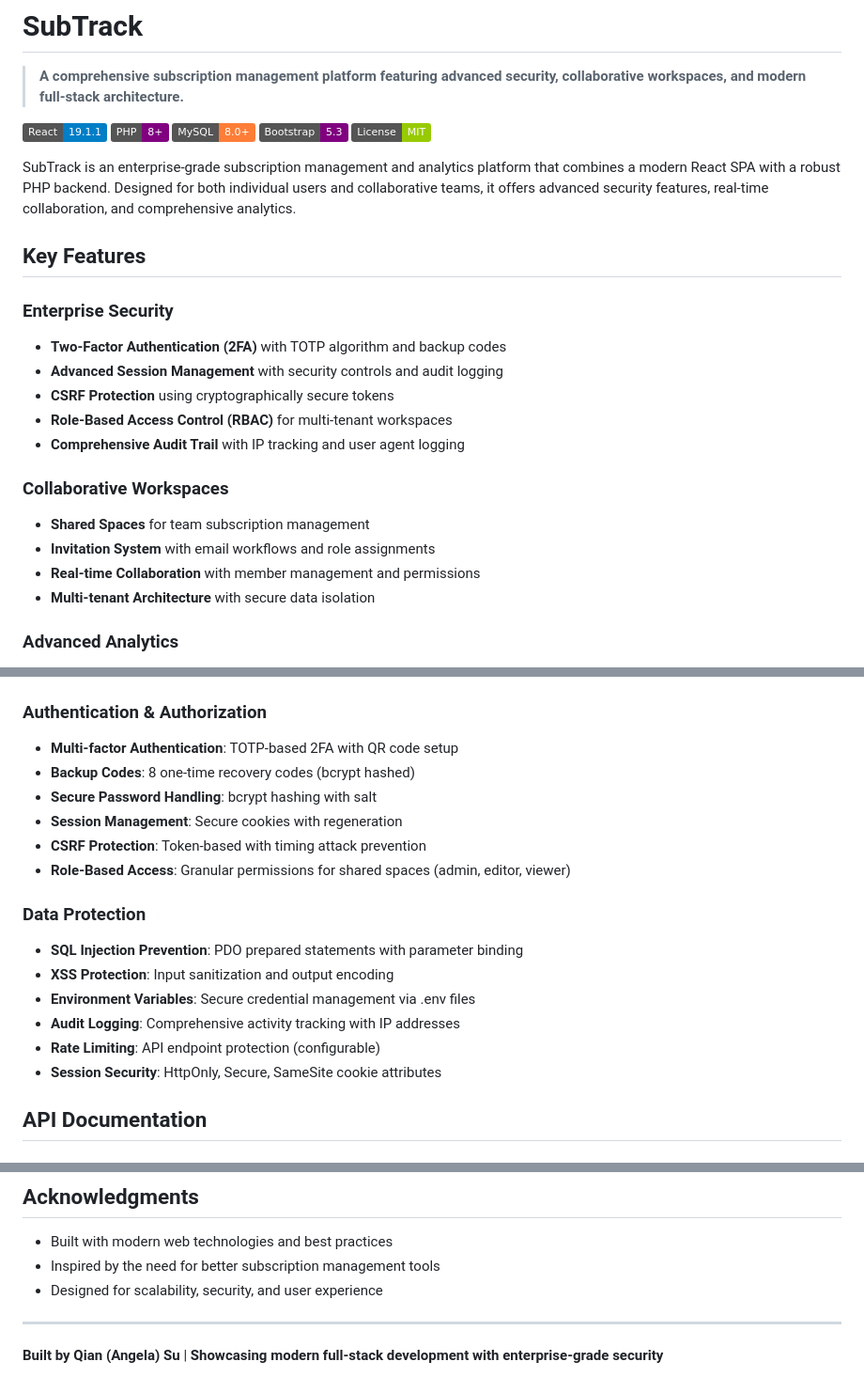
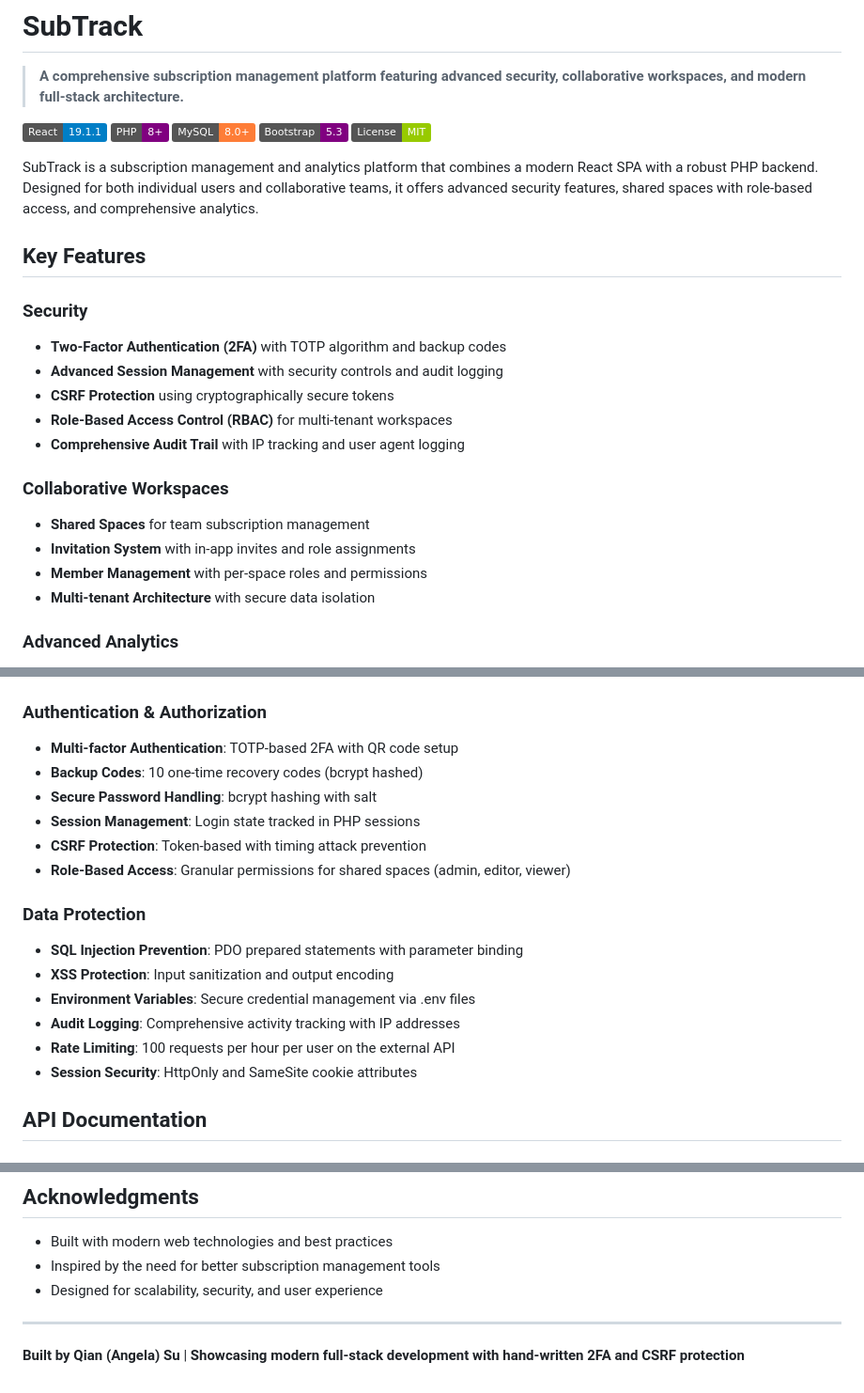
Before and after one commit to angelaqaaa/subtrack, a Markdown page: README.md, 3 parts joined by grey strips. Shown at 94% size. Drawn GitHub-style; badges without logos.

Commit message:
correct readme claims the code does not support
Backup codes are 10, not 8. There is no mailer, so invitations are in-app
only. Rate limiting is a fixed 100 requests per hour on the external API,
not configurable. Session cookies set HttpOnly and SameSite but not Secure,
and the session id is never regenerated, so the "secure cookies with
regeneration" line is gone. Dropped "enterprise-grade" and "real-time
collaboration" from the overview, and the frontend README's code-splitting,
lazy-loading, integration-test and E2E-test bullets, none of which exist.

```diff
--- a/README.md
+++ b/README.md
@@ -8,11 +8,11 @@
 [![Bootstrap](https://img.shields.io/badge/Bootstrap-5.3-purple?logo=bootstrap)](https://getbootstrap.com/)
 [![License](https://img.shields.io/badge/License-MIT-green.svg)](LICENSE)
 
-SubTrack is an enterprise-grade subscription management and analytics platform that combines a modern React SPA with a robust PHP backend. Designed for both individual users and collaborative teams, it offers advanced security features, real-time collaboration, and comprehensive analytics.
+SubTrack is a subscription management and analytics platform that combines a modern React SPA with a robust PHP backend. Designed for both individual users and collaborative teams, it offers advanced security features, shared spaces with role-based access, and comprehensive analytics.
 
 ## Key Features
 
-### **Enterprise Security**
+### **Security**
 - **Two-Factor Authentication (2FA)** with TOTP algorithm and backup codes
 - **Advanced Session Management** with security controls and audit logging
 - **CSRF Protection** using cryptographically secure tokens
@@ -21,8 +21,8 @@ SubTrack is an enterprise-grade subscription management and analytics platform t
 
 ### **Collaborative Workspaces**
 - **Shared Spaces** for team subscription management
-- **Invitation System** with email workflows and role assignments
-- **Real-time Collaboration** with member management and permissions
+- **Invitation System** with in-app invites and role assignments
+- **Member Management** with per-space roles and permissions
 - **Multi-tenant Architecture** with secure data isolation
 
 ### **Advanced Analytics**
@@ -206,9 +206,9 @@ subtrack/
 
 ### Authentication & Authorization
 - **Multi-factor Authentication**: TOTP-based 2FA with QR code setup
-- **Backup Codes**: 8 one-time recovery codes (bcrypt hashed)
+- **Backup Codes**: 10 one-time recovery codes (bcrypt hashed)
 - **Secure Password Handling**: bcrypt hashing with salt
-- **Session Management**: Secure cookies with regeneration
+- **Session Management**: Login state tracked in PHP sessions
 - **CSRF Protection**: Token-based with timing attack prevention
 - **Role-Based Access**: Granular permissions for shared spaces (admin, editor, viewer)
 
@@ -217,8 +217,8 @@ subtrack/
 - **XSS Protection**: Input sanitization and output encoding
 - **Environment Variables**: Secure credential management via .env files
 - **Audit Logging**: Comprehensive activity tracking with IP addresses
-- **Rate Limiting**: API endpoint protection (configurable)
-- **Session Security**: HttpOnly, Secure, SameSite cookie attributes
+- **Rate Limiting**: 100 requests per hour per user on the external API
+- **Session Security**: HttpOnly and SameSite cookie attributes
 
 ## API Documentation
 
@@ -409,4 +409,4 @@ For questions, issues, or contributions:
 
 ---
 
-**Built by Qian (Angela) Su** | **Showcasing modern full-stack development with enterprise-grade security**
+**Built by Qian (Angela) Su** | **Showcasing modern full-stack development with hand-written 2FA and CSRF protection**
```
Also changed, not shown: frontend/README.md (+1 -5 lines).
